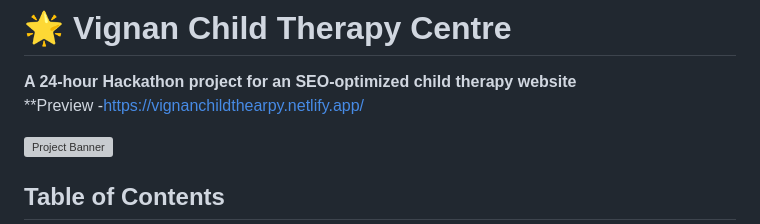
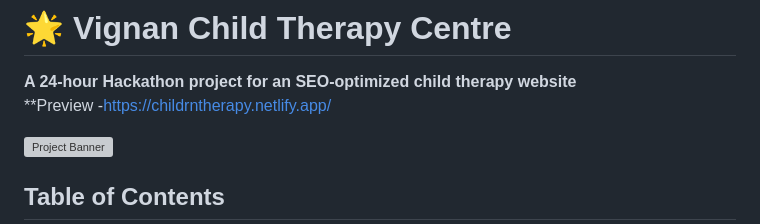
Before and after one commit to Kasiajay553/FullStackProject, a Markdown page: README.md, the part around the change. Rendered like a GitHub page; grey boxes are pictures that could not be loaded.

Commit message:
Update live link

```diff
--- a/README.md
+++ b/README.md
@@ -1,6 +1,6 @@
 # 🌟 Vignan Child Therapy Centre
 **A 24-hour Hackathon project for an SEO-optimized child therapy website**
-**Preview -https://vignanchildthearpy.netlify.app/
+**Preview -https://childrntherapy.netlify.app/
 
 ![Project Banner](images/ban.png)
 
```
